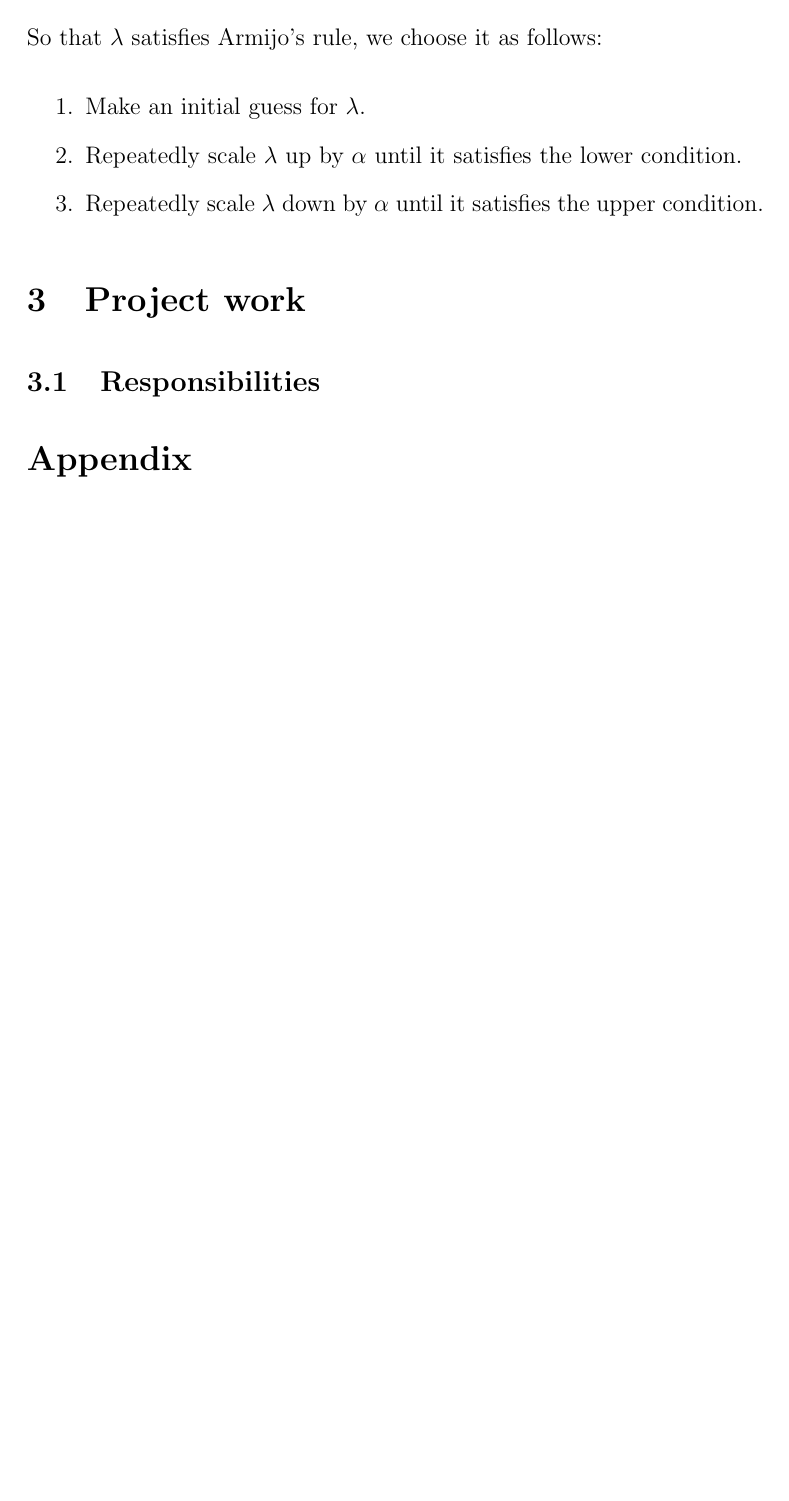
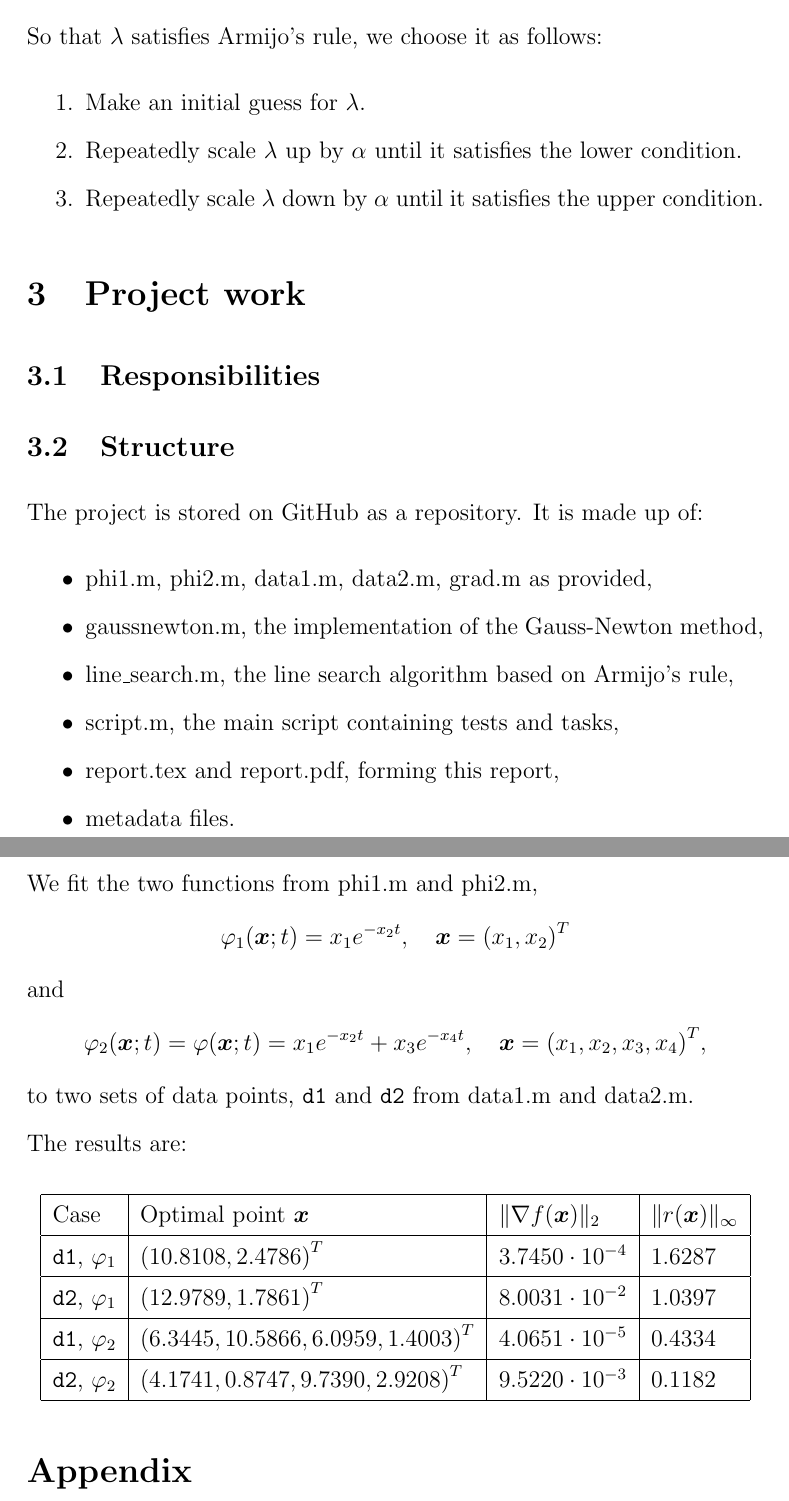
Before and after one commit to artis-v/gauss-newton, a LaTeX document (report.tex): part of page 3 of 3 before the commit and two parts of pages 3 and 4 of 4 after it, the two joined at a grey line, cut so that both start at the same text, the shorter picture padded with empty space. Compiled offline with pdfLaTeX.

Commit message:
Structured project, results table

```diff
--- a/report.tex
+++ b/report.tex
@@ -70,13 +70,47 @@ So that $\lambda$ satisfies Armijo's rule, we choose it as follows:\begin{enumer
     \item Repeatedly scale $\lambda$ down by $\alpha$ until it satisfies the upper condition.
 \end{enumerate}
 
+% !!
+% This subsection should further motivate why Armijo was chosen.
+% !!
+
 \section{Project work}
-
-% See instructions.
 
 \subsection{Responsibilities}
 
 % Who did what, basically.
+
+\subsection{Structure}
+
+The project is stored on GitHub as a repository. It is made up of:\begin{itemize}
+    \item phi1.m, phi2.m, data1.m, data2.m, grad.m as provided,
+    \item gaussnewton.m, the implementation of the Gauss-Newton method,
+    \item line\_search.m, the line search algorithm based on Armijo's rule,
+    \item script.m, the main script containing tests and tasks,
+    \item report.tex and report.pdf, forming this report,
+    \item metadata files.
+\end{itemize}
+
+\subsection{Results}
+
+We fit the two functions from phi1.m and phi2.m, \[\varphi_1(\bx;t)=x_1e^{-x_2t},\quad\bx={(x_1,x_2)}^T\] and \[\varphi_2(\bx;t)=\varphi(\bx; t)=x_1e^{-x_2t}+x_3e^{-x_4t},\quad\bx={(x_1,x_2,x_3,x_4)}^T,\] to two sets of data points, \texttt{d1} and \texttt{d2} from data1.m and data2.m.
+
+The results are:
+\begin{center}\bgroup\def\arraystretch{1.4}
+\begin{tabular}{|l|l|l|l|}
+    \hline
+    Case & Optimal point $\bx$ & $\Vert \nabla f(\bx) \Vert_2$ & $\Vert r(\bx) \Vert_{\infty}$
+    \\ \hline
+    \texttt{d1}, $\varphi_1$ & ${(10.8108, 2.4786)}^T$ & $3.7450\cdot10^{-4}$ & $1.6287$
+    \\ \hline
+    \texttt{d2}, $\varphi_1$ & ${(12.9789, 1.7861)}^T$ & $8.0031\cdot10^{-2}$ & $1.0397$
+    \\ \hline
+    \texttt{d1}, $\varphi_2$ & ${(6.3445, 10.5866, 6.0959, 1.4003)}^T$ & $4.0651\cdot10^{-5}$ & $0.4334$
+    \\ \hline
+    \texttt{d2}, $\varphi_2$ & ${(4.1741, 0.8747, 9.7390, 2.9208)}^T$ & $9.5220\cdot10^{-3}$ & $0.1182$
+    \\ \hline
+\end{tabular}
+\egroup\end{center}
 
 \section*{Appendix}
 
```
Also changed, not shown: report.pdf, 5 other files.
